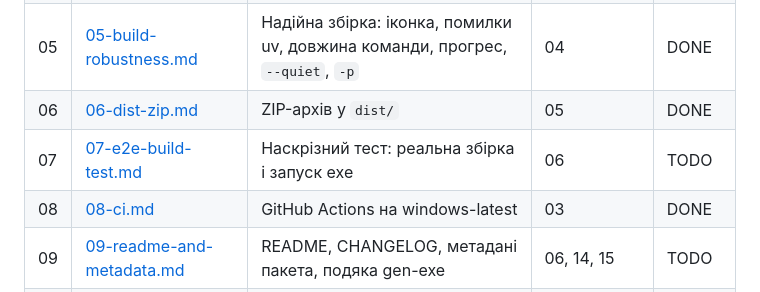
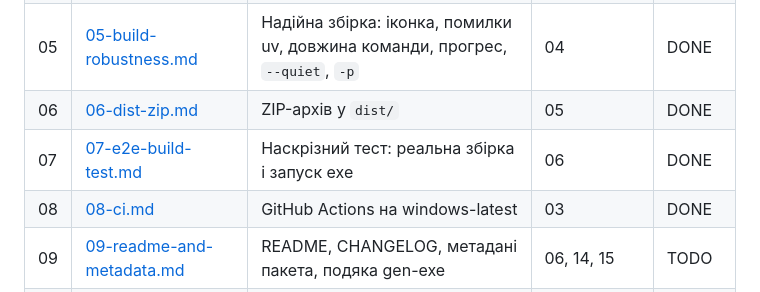
Before and after one commit to ruslan-rv-ua/PyRetort, a Markdown page: docs/tasks/README.md, the part around the change. GitHub-like rendering.

```diff
--- a/docs/tasks/README.md
+++ b/docs/tasks/README.md
@@ -48,7 +48,7 @@ uv run mypy src launcher
 | 04 | [04-config-semantics.md](04-config-semantics.md) | Чесна конфігурація: модуль запуску, будь-який build-backend, зрозуміла відмова standalone, `init --force` | 03 | DONE |
 | 05 | [05-build-robustness.md](05-build-robustness.md) | Надійна збірка: іконка, помилки uv, довжина команди, прогрес, `--quiet`, `-p` | 04 | DONE |
 | 06 | [06-dist-zip.md](06-dist-zip.md) | ZIP-архів у `dist/` | 05 | DONE |
-| 07 | [07-e2e-build-test.md](07-e2e-build-test.md) | Наскрізний тест: реальна збірка і запуск exe | 06 | TODO |
+| 07 | [07-e2e-build-test.md](07-e2e-build-test.md) | Наскрізний тест: реальна збірка і запуск exe | 06 | DONE |
 | 08 | [08-ci.md](08-ci.md) | GitHub Actions на windows-latest | 03 | DONE |
 | 09 | [09-readme-and-metadata.md](09-readme-and-metadata.md) | README, CHANGELOG, метадані пакета, подяка gen-exe | 06, 14, 15 | TODO |
 | 10 | [10-examples.md](10-examples.md) | Приклади: прибрати застарілі, додати hello-cli | 04 | DONE |
```
Also changed, not shown: AGENTS.md (+10 -0 lines).
